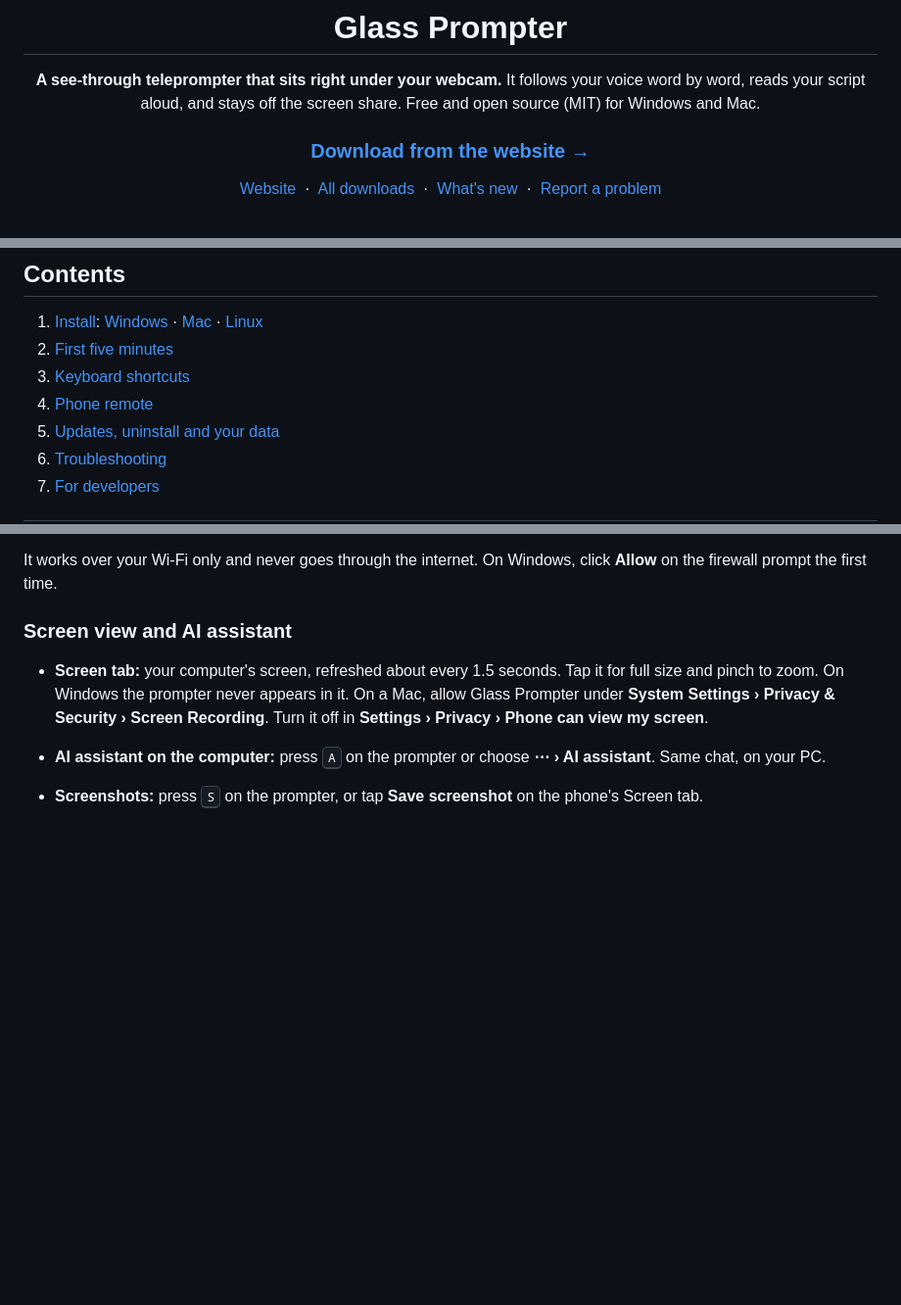
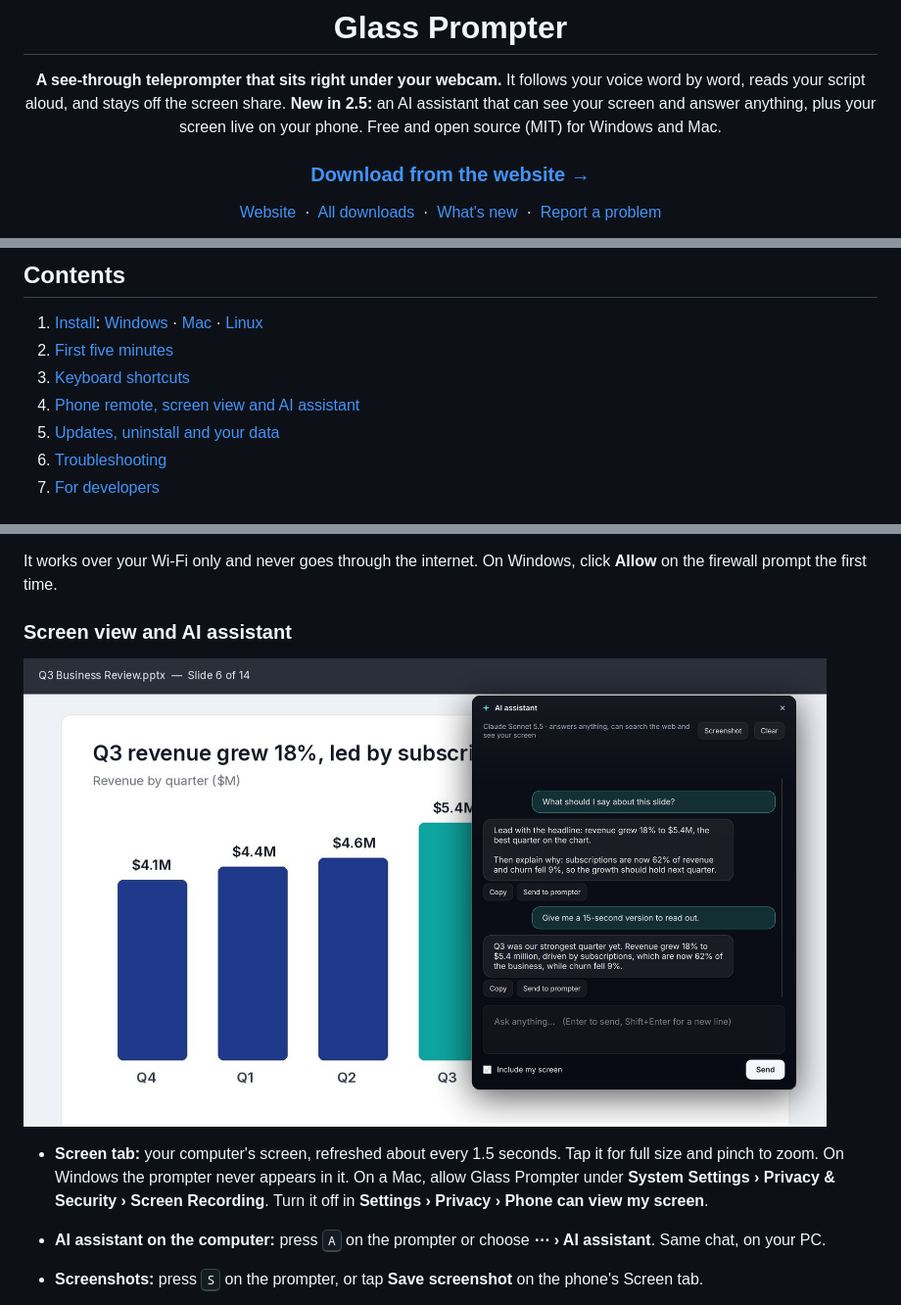
Before and after one commit to tokunboajayi/glass-prompter, a Markdown page: README.md, 3 parts joined by grey strips. Shown at 98% size. GitHub-like rendering; pictures changed too: docs/img/assistant.jpg (added); blank space fills up the shorter version.

Commit message:
2.5.1: website + README for the AI assistant, screen view and screenshots; chat anchors to newest message

```diff
--- a/README.md
+++ b/README.md
@@ -6,6 +6,7 @@
 
 **A see-through teleprompter that sits right under your webcam.**
 It follows your voice word by word, reads your script aloud, and stays off the screen share.
+**New in 2.5:** an AI assistant that can see your screen and answer anything, plus your screen live on your phone.
 Free and open source (MIT) for Windows and Mac.
 
 ### [Download from the website &rarr;](https://tokunboajayi.github.io/glass-prompter/)
@@ -26,7 +27,7 @@ Free and open source (MIT) for Windows and Mac.
 1. [Install](#install): [Windows](#windows) · [Mac](#mac) · [Linux](#linux-from-source)
 2. [First five minutes](#first-five-minutes)
 3. [Keyboard shortcuts](#keyboard-shortcuts)
-4. [Phone remote](#phone-remote)
+4. [Phone remote, screen view and AI assistant](#phone-remote)
 5. [Updates, uninstall and your data](#updates-uninstall-and-your-data)
 6. [Troubleshooting](#troubleshooting)
 7. [For developers](#for-developers)
@@ -165,6 +166,8 @@ It works over your Wi-Fi only and never goes through the internet. On Windows, c
 
 ### Screen view and AI assistant
 
+<img src="docs/img/assistant.jpg" width="820" alt="The AI assistant window over a slide, suggesting what to say">
+
 - **Screen tab:** your computer's screen, refreshed about every 1.5 seconds. Tap it for full size and pinch to zoom. On Windows the prompter never appears in it. On a Mac, allow Glass Prompter under **System Settings &rsaquo; Privacy & Security &rsaquo; Screen Recording**. Turn it off in **Settings &rsaquo; Privacy &rsaquo; Phone can view my screen**.
 - **AI assistant on the computer:** press <kbd>A</kbd> on the prompter or choose **&#8943; &rsaquo; AI assistant**. Same chat, on your PC.
 - **Screenshots:** press <kbd>S</kbd> on the prompter, or tap **Save screenshot** on the phone's Screen tab.
```
Also changed, not shown: CHANGELOG.md (+9 -0 lines), CONTRIBUTING.md (+1 -1 lines), docs/img/phone-ai.jpg (added), docs/img/phone.jpg, docs/img/screen-demo.jpg (added), 7 other files.
